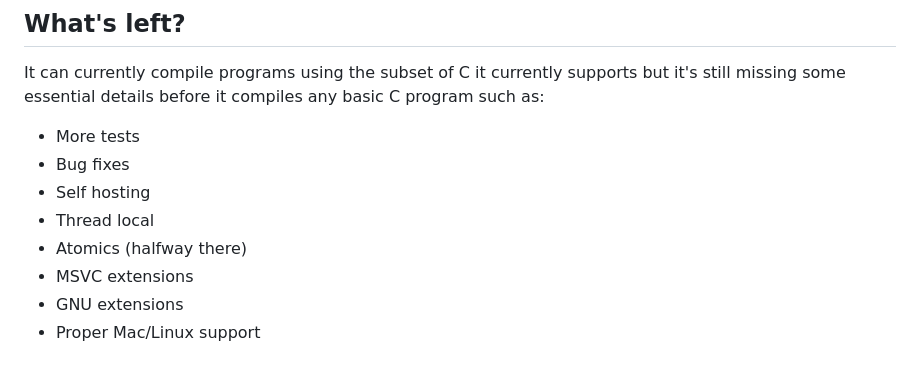
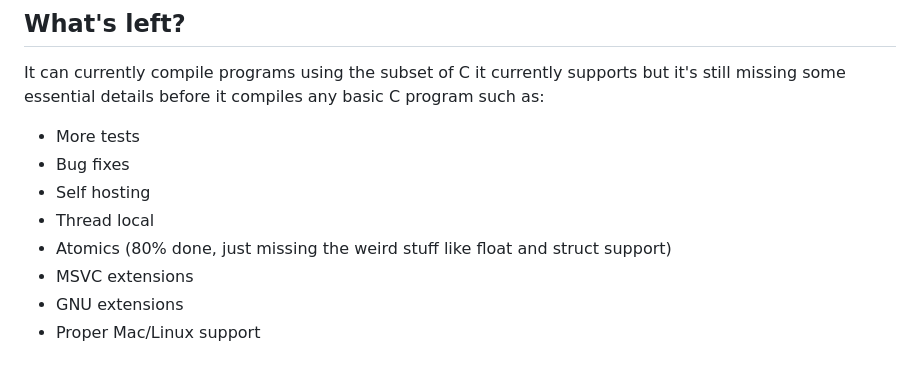
Before and after one commit to RealNeGate/Cuik, a Markdown page: README.md, the part around one of its changes. Rendered like a GitHub page.

```diff
--- a/README.md
+++ b/README.md
@@ -65,7 +64,7 @@ It can currently compile programs using the subset of C it currently supports bu
 * Bug fixes
 * Self hosting
 * Thread local
-* Atomics (halfway there)
+* Atomics (80% done, just missing the weird stuff like float and struct support)
 * MSVC extensions
 * GNU extensions
 * Proper Mac/Linux support
```
Also changed, not shown: other parts of README.md (+1 -2 lines).
